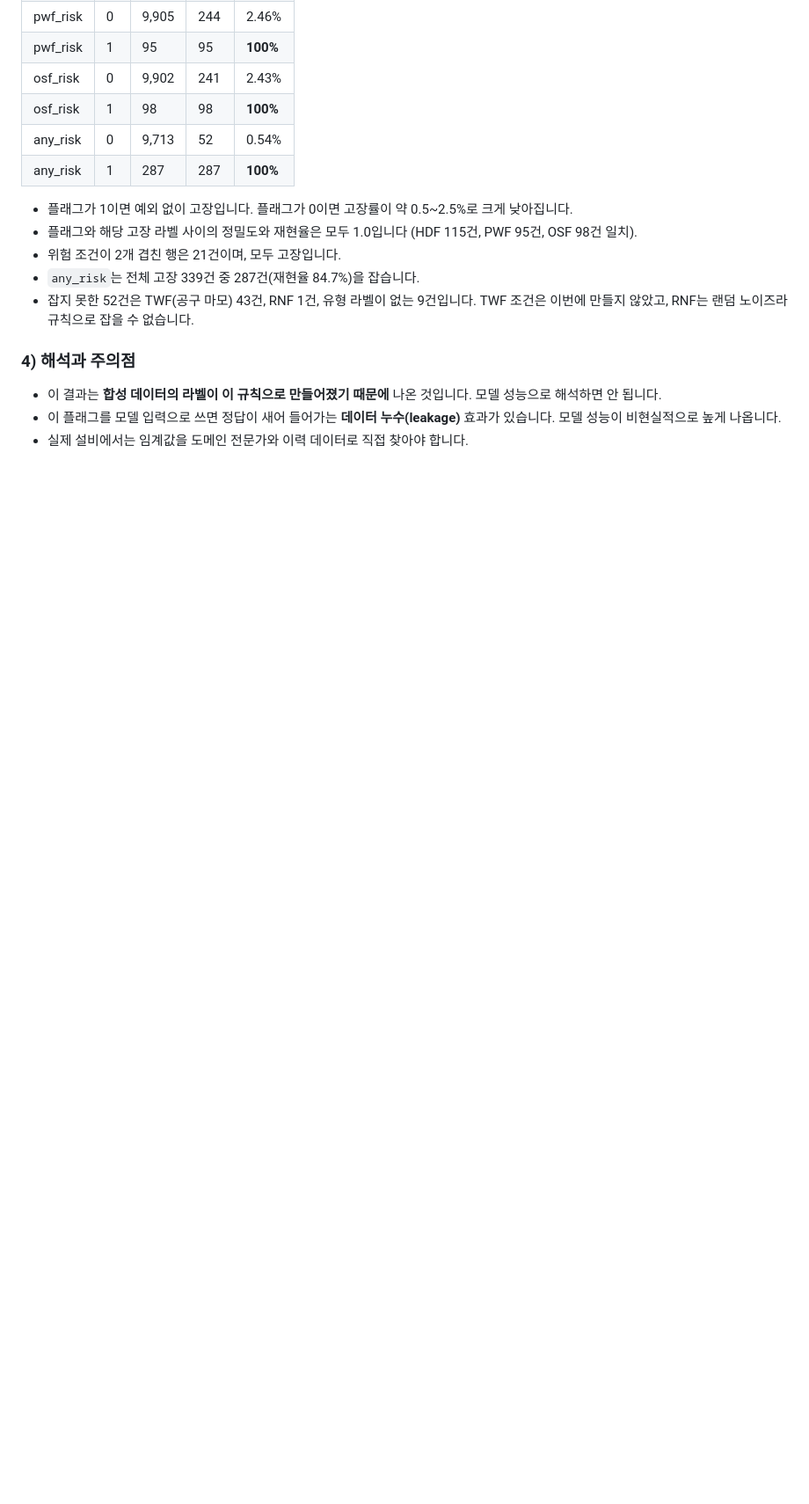
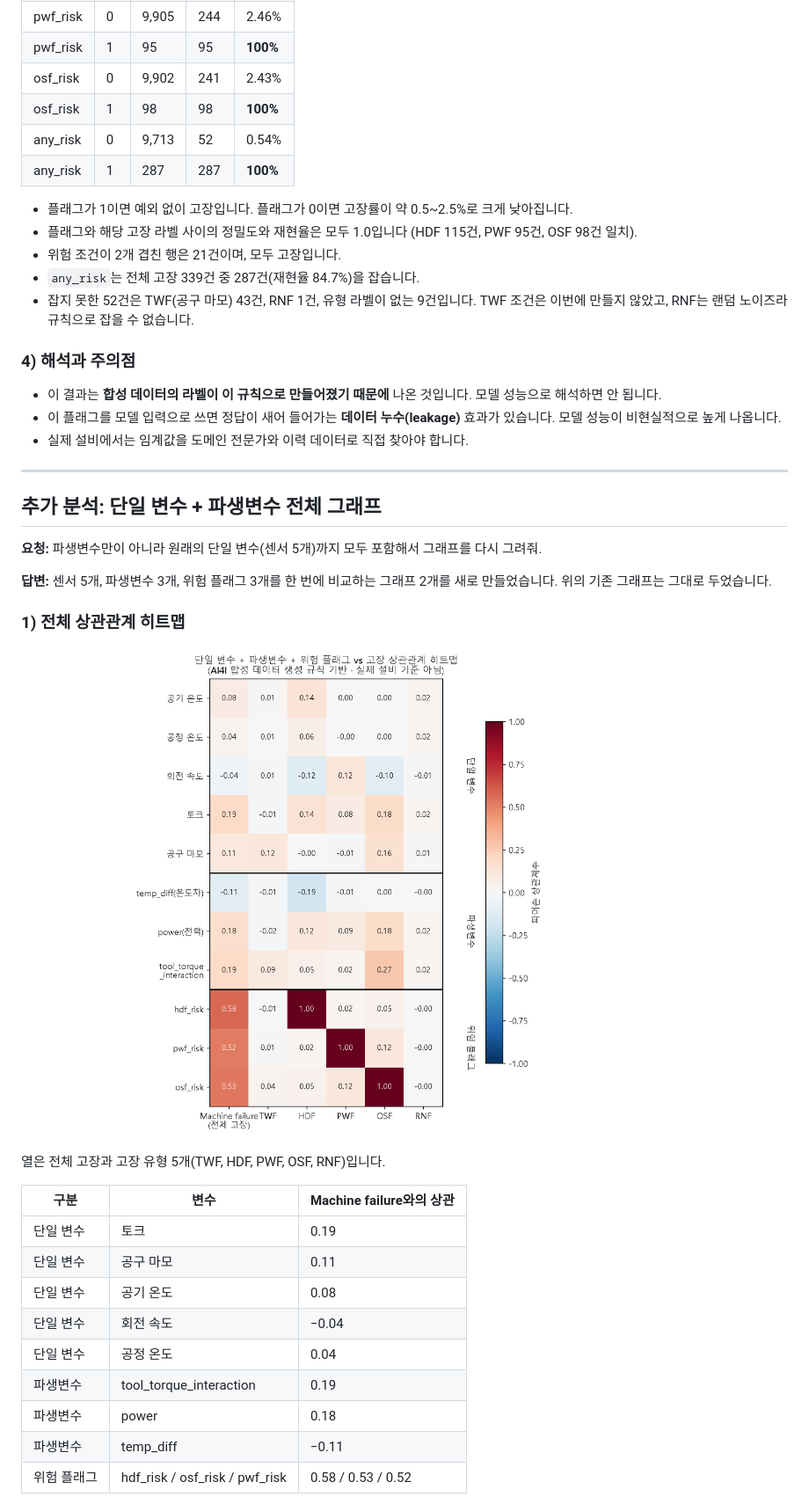
Before and after one commit to nonamed19/PdM_Lab, a Markdown page: 4. 파생변수 생성/README.md, the part around one of its changes. Shown at 88% size. GitHub-like rendering; pictures changed too: 4. 파생변수 생성/all_vars_corr_heatmap.png (added); blank space fills up the shorter version.

```diff
--- a/4. 파생변수 생성/README.md
+++ b/4. 파생변수 생성/README.md
@@ -60,3 +60,29 @@
 - 이 결과는 **합성 데이터의 라벨이 이 규칙으로 만들어졌기 때문에** 나온 것입니다. 모델 성능으로 해석하면 안 됩니다.
 - 이 플래그를 모델 입력으로 쓰면 정답이 새어 들어가는 **데이터 누수(leakage)** 효과가 있습니다. 모델 성능이 비현실적으로 높게 나옵니다.
 - 실제 설비에서는 임계값을 도메인 전문가와 이력 데이터로 직접 찾아야 합니다.
+
+---
+
+## 추가 분석: 단일 변수 + 파생변수 전체 그래프
+
+**요청:** 파생변수만이 아니라 원래의 단일 변수(센서 5개)까지 모두 포함해서 그래프를 다시 그려줘.
+
+**답변:** 센서 5개, 파생변수 3개, 위험 플래그 3개를 한 번에 비교하는 그래프 2개를 새로 만들었습니다. 위의 기존 그래프는 그대로 두었습니다.
+
+### 1) 전체 상관관계 히트맵
+![전체 변수 상관관계 히트맵](all_vars_corr_heatmap.png)
+
+열은 전체 고장과 고장 유형 5개(TWF, HDF, PWF, OSF, RNF)입니다.
+
+| 구분 | 변수 | Machine failure와의 상관 |
+|---|---|---|
+| 단일 변수 | 토크 | 0.19 |
+| 단일 변수 | 공구 마모 | 0.11 |
+| 단일 변수 | 공기 온도 | 0.08 |
+| 단일 변수 | 회전 속도 | −0.04 |
+| 단일 변수 | 공정 온도 | 0.04 |
+| 파생변수 | tool_torque_interaction | 0.19 |
+| 파생변수 | power | 0.18 |
+| 파생변수 | temp_diff | −0.11 |
+| 위험 플래그 | hdf_risk / osf_risk / pwf_risk | 0.58 / 0.53 / 0.52 |
+
```
Also changed, not shown: other parts of 4. 파생변수 생성/README.md (+25 -0 lines), 4. 파생변수 생성/failure_rate_by_decile_all_vars.png (added).
